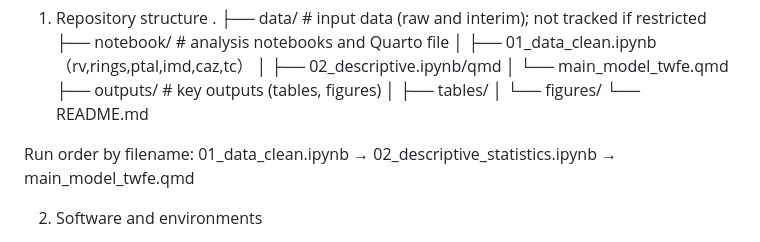
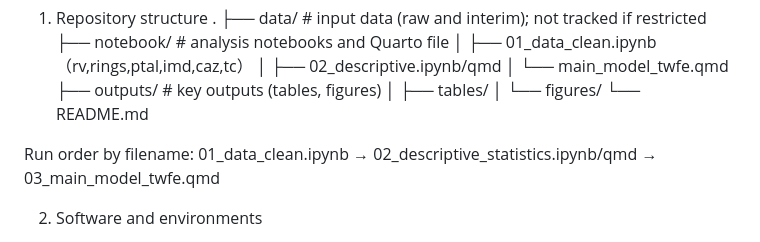
Before and after one commit to juelin0690/dissertation_elizabeth, a Markdown page: README.md, the part around the change. Drawn GitHub-style.

```diff
--- a/README.md
+++ b/README.md
@@ -14,7 +14,7 @@ This repository reproduces the dissertation results on pre-opening capitalisatio
 └── README.md
 
 Run order by filename:
-01_data_clean.ipynb → 02_descriptive_statistics.ipynb → main_model_twfe.qmd
+01_data_clean.ipynb → 02_descriptive_statistics.ipynb/qmd → 03_main_model_twfe.qmd
 
 2) Software and environments
 
```
